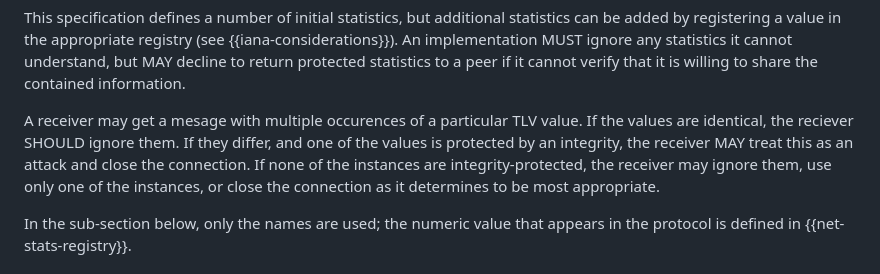
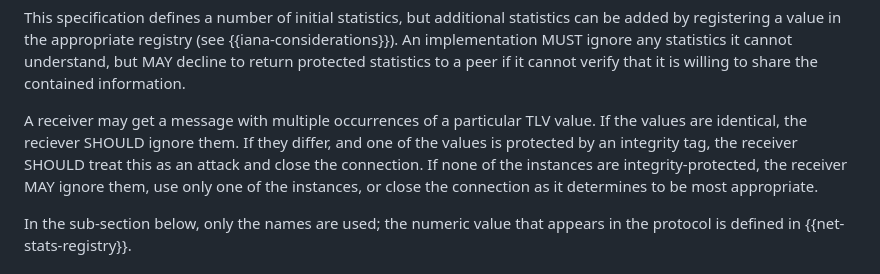
Before and after one commit to MikeBishop/quic-samsara, a Markdown page: draft-yuan-quic-congestion-data.md, the part around the change. Rendered like a GitHub page.

Commit message:
Some wording changes from Mike
Co-authored-by: Mike Bishop <mbishop@evequefou.be>

```diff
--- a/draft-yuan-quic-congestion-data.md
+++ b/draft-yuan-quic-congestion-data.md
@@ -204,11 +204,11 @@ statistics can be added by registering a value in the appropriate registry (see
 understand, but MAY decline to return protected statistics to a peer if it
 cannot verify that it is willing to share the contained information.
 
-A receiver may get a mesage with multiple occurences of a particular TLV
+A receiver may get a message with multiple occurrences of a particular TLV
 value. If the values are identical, the reciever SHOULD ignore them.
-If they differ, and one of the values is protected by an integrity,
-the receiver MAY treat this as an attack and close the connection.
-If none of the instances are integrity-protected, the receiver may
+If they differ, and one of the values is protected by an integrity tag,
+the receiver SHOULD treat this as an attack and close the connection.
+If none of the instances are integrity-protected, the receiver MAY
 ignore them, use only one of the instances, or close the connection
 as it determines to be most appropriate.
 
```
